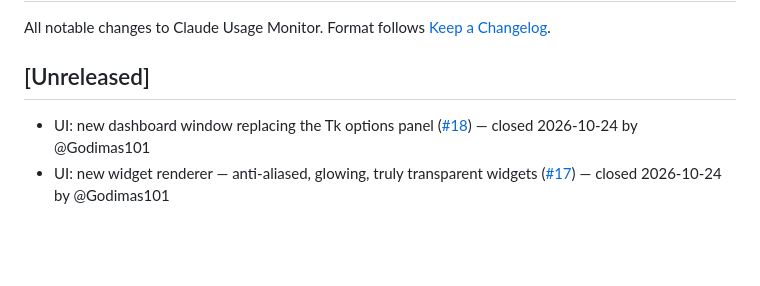
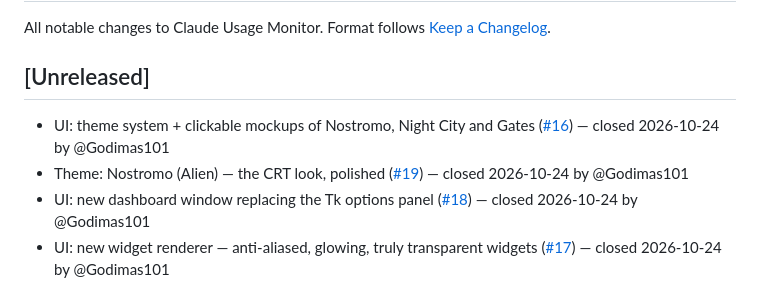
Before and after one commit to Godimas101/claude-usage-monitor, a Markdown page: CHANGELOG.md, the part around the change. GitHub-like rendering; blank space fills up the shorter version.

Commit message:
chore(changelog): entry for closed issue #19

```diff
--- a/CHANGELOG.md
+++ b/CHANGELOG.md
@@ -4,6 +4,8 @@ All notable changes to Claude Usage Monitor. Format follows [Keep a Changelog](h
 
 ## [Unreleased]
 
+- UI: theme system + clickable mockups of Nostromo, Night City and Gates ([#16](https://github.com/Godimas101/claude-usage-monitor/issues/16)) — closed 2026-10-24 by @Godimas101
+- Theme: Nostromo (Alien) — the CRT look, polished ([#19](https://github.com/Godimas101/claude-usage-monitor/issues/19)) — closed 2026-10-24 by @Godimas101
 - UI: new dashboard window replacing the Tk options panel ([#18](https://github.com/Godimas101/claude-usage-monitor/issues/18)) — closed 2026-10-24 by @Godimas101
 - UI: new widget renderer — anti-aliased, glowing, truly transparent widgets ([#17](https://github.com/Godimas101/claude-usage-monitor/issues/17)) — closed 2026-10-24 by @Godimas101
 - UI: decide the stack for the v2 facelift (needs Chris) ([#15](https://github.com/Godimas101/claude-usage-monitor/issues/15)) — closed 2026-10-24 by @Godimas101
```
